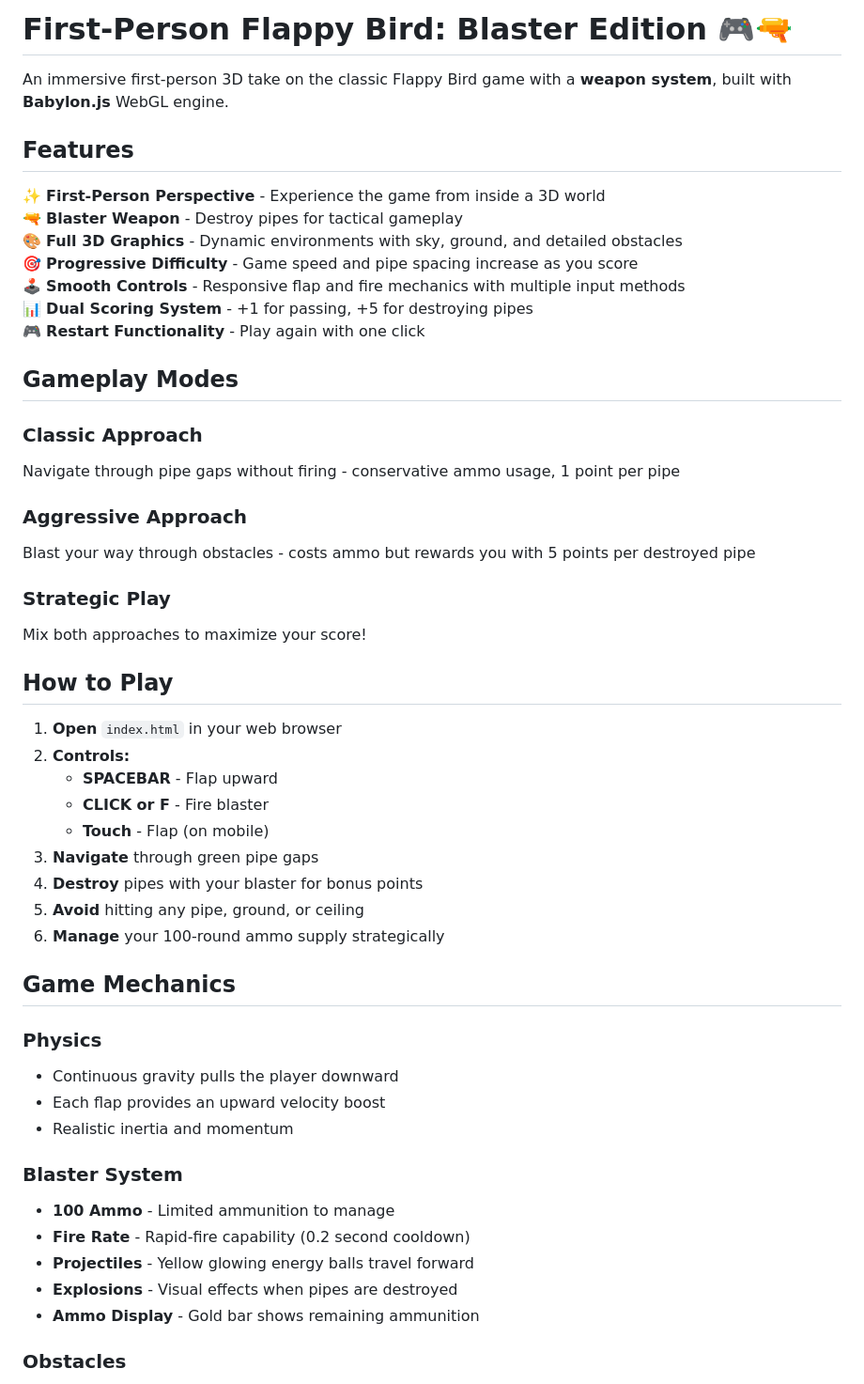
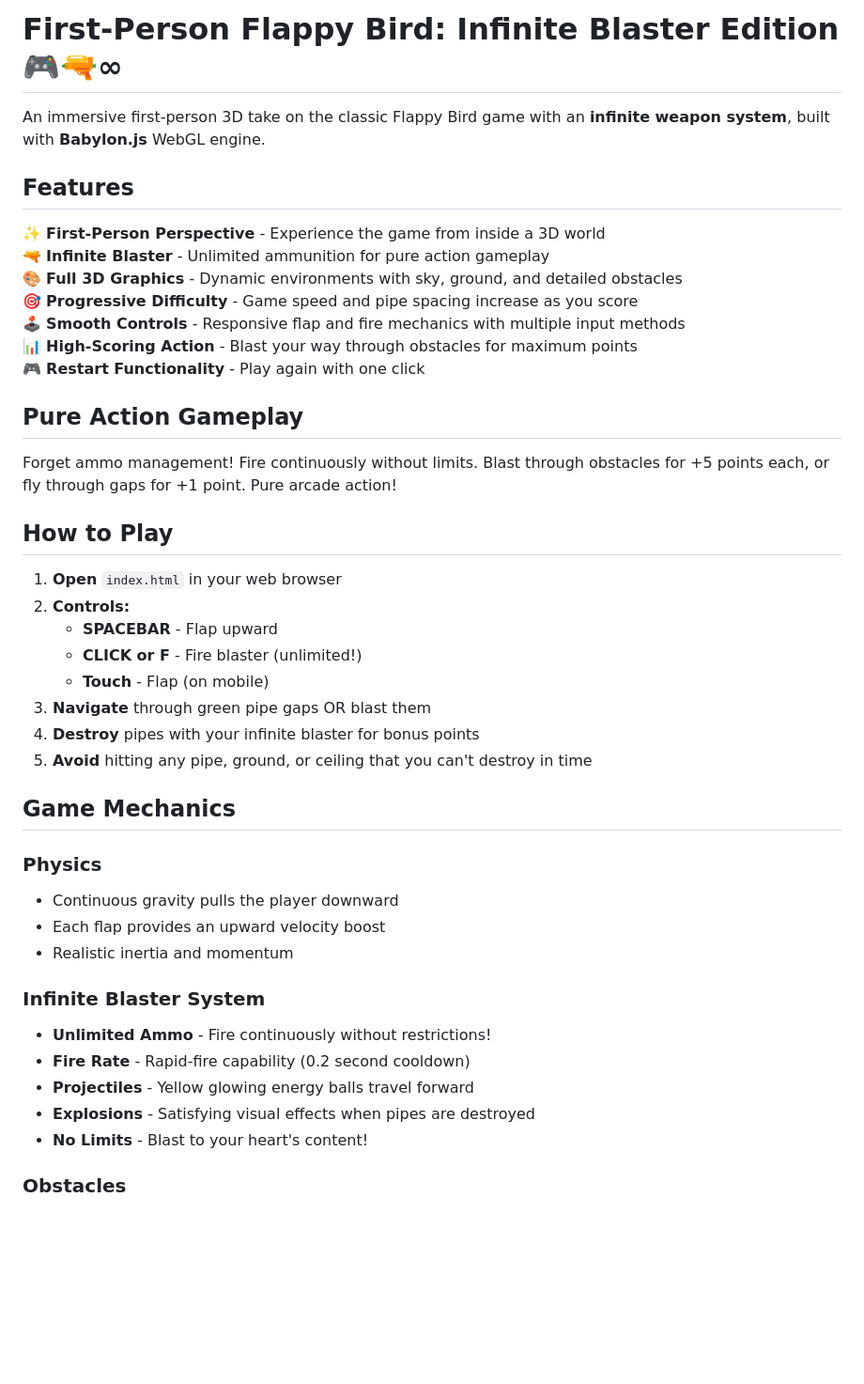
Before and after one commit to girfxft-chaos/flappy-bird, a Markdown page: README.md, the part around one of its changes. Shown at 94% size. Rendered like a GitHub page; blank space fills up the shorter version.

Commit message:
Update README for infinite ammo gameplay

```diff
--- a/README.md
+++ b/README.md
@@ -1,39 +1,31 @@
-# First-Person Flappy Bird: Blaster Edition 🎮🔫
+# First-Person Flappy Bird: Infinite Blaster Edition 🎮🔫∞
 
-An immersive first-person 3D take on the classic Flappy Bird game with a **weapon system**, built with **Babylon.js** WebGL engine.
+An immersive first-person 3D take on the classic Flappy Bird game with an **infinite weapon system**, built with **Babylon.js** WebGL engine.
 
 ## Features
 
 ✨ **First-Person Perspective** - Experience the game from inside a 3D world
-🔫 **Blaster Weapon** - Destroy pipes for tactical gameplay
+🔫 **Infinite Blaster** - Unlimited ammunition for pure action gameplay
 🎨 **Full 3D Graphics** - Dynamic environments with sky, ground, and detailed obstacles
 🎯 **Progressive Difficulty** - Game speed and pipe spacing increase as you score
 🕹️ **Smooth Controls** - Responsive flap and fire mechanics with multiple input methods
-📊 **Dual Scoring System** - +1 for passing, +5 for destroying pipes
+📊 **High-Scoring Action** - Blast your way through obstacles for maximum points
 🎮 **Restart Functionality** - Play again with one click
 
-## Gameplay Modes
+## Pure Action Gameplay
 
-### Classic Approach
-Navigate through pipe gaps without firing - conservative ammo usage, 1 point per pipe
-
-### Aggressive Approach
-Blast your way through obstacles - costs ammo but rewards you with 5 points per destroyed pipe
-
-### Strategic Play
-Mix both approaches to maximize your score!
+Forget ammo management! Fire continuously without limits. Blast through obstacles for +5 points each, or fly through gaps for +1 point. Pure arcade action!
 
 ## How to Play
 
 1. **Open** `index.html` in your web browser
 2. **Controls:**
    - **SPACEBAR** - Flap upward
-   - **CLICK or F** - Fire blaster
+   - **CLICK or F** - Fire blaster (unlimited!)
    - **Touch** - Flap (on mobile)
-3. **Navigate** through green pipe gaps
-4. **Destroy** pipes with your blaster for bonus points
-5. **Avoid** hitting any pipe, ground, or ceiling
-6. **Manage** your 100-round ammo supply strategically
+3. **Navigate** through green pipe gaps OR blast them
+4. **Destroy** pipes with your infinite blaster for bonus points
+5. **Avoid** hitting any pipe, ground, or ceiling that you can't destroy in time
 
 ## Game Mechanics
 
@@ -42,12 +34,12 @@ Mix both approaches to maximize your score!
 - Each flap provides an upward velocity boost
 - Realistic inertia and momentum
 
-### Blaster System
-- **100 Ammo** - Limited ammunition to manage
+### Infinite Blaster System
+- **Unlimited Ammo** - Fire continuously without restrictions!
 - **Fire Rate** - Rapid-fire capability (0.2 second cooldown)
 - **Projectiles** - Yellow glowing energy balls travel forward
-- **Explosions** - Visual effects when pipes are destroyed
-- **Ammo Display** - Gold bar shows remaining ammunition
+- **Explosions** - Satisfying visual effects when pipes are destroyed
+- **No Limits** - Blast to your heart's content!
 
 ### Obstacles
 - Randomly generated pipes with variable gap sizes
```
Also changed, not shown: other parts of README.md (+18 -14 lines).
